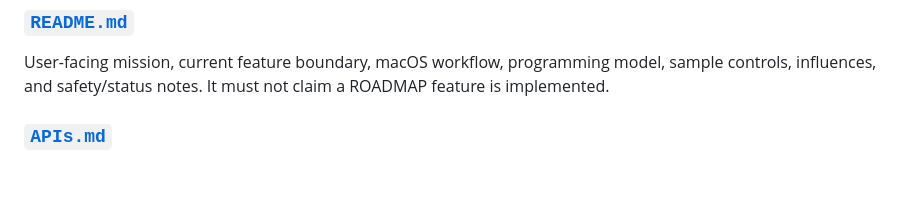
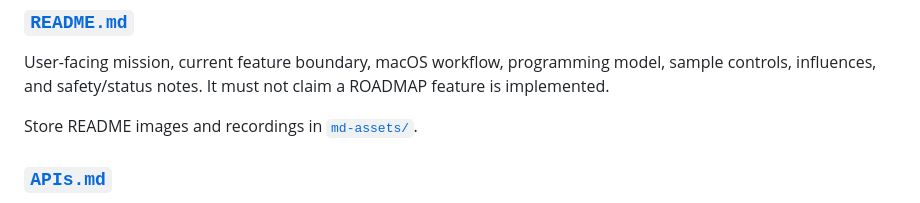
Before and after one commit to cekkr/psx-engine, a Markdown page: AGENTS.md, the part around the change. Rendered like a GitHub page; blank space fills up the shorter version.

```diff
--- a/AGENTS.md
+++ b/AGENTS.md
@@ -587,6 +587,8 @@ User-facing mission, current feature boundary, macOS workflow, programming
 model, sample controls, influences, and safety/status notes. It must not claim a
 ROADMAP feature is implemented.
 
+Store README images and recordings in [`md-assets/`](md-assets/).
+
 ### [`APIs.md`](APIs.md)
 
 Game-developer reference for every public header symbol, with per-function
```
Also changed, not shown: README.md (+2 -0 lines), md-assets/carrot-man-demo.gif (added).
